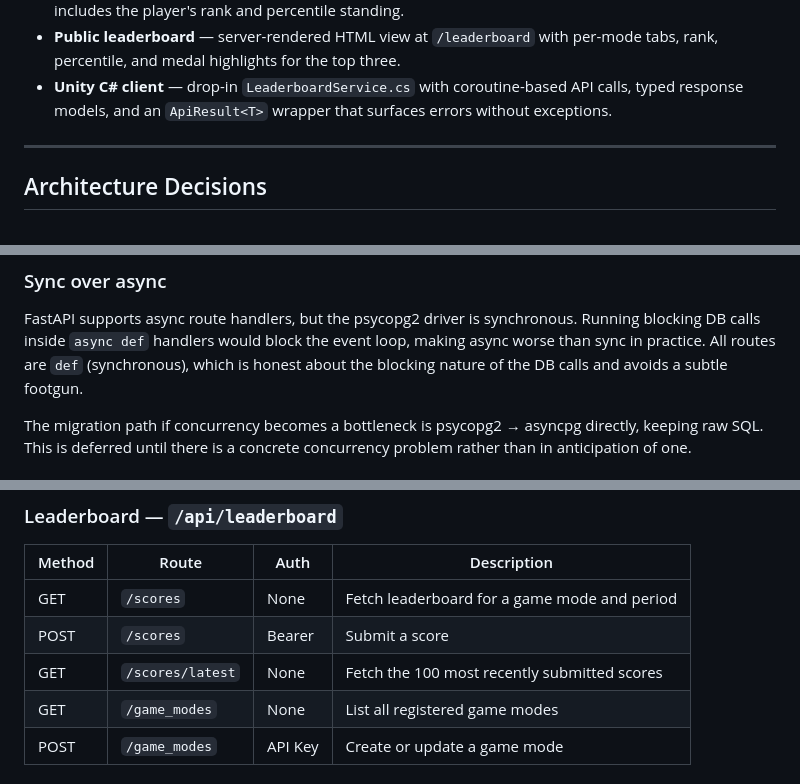
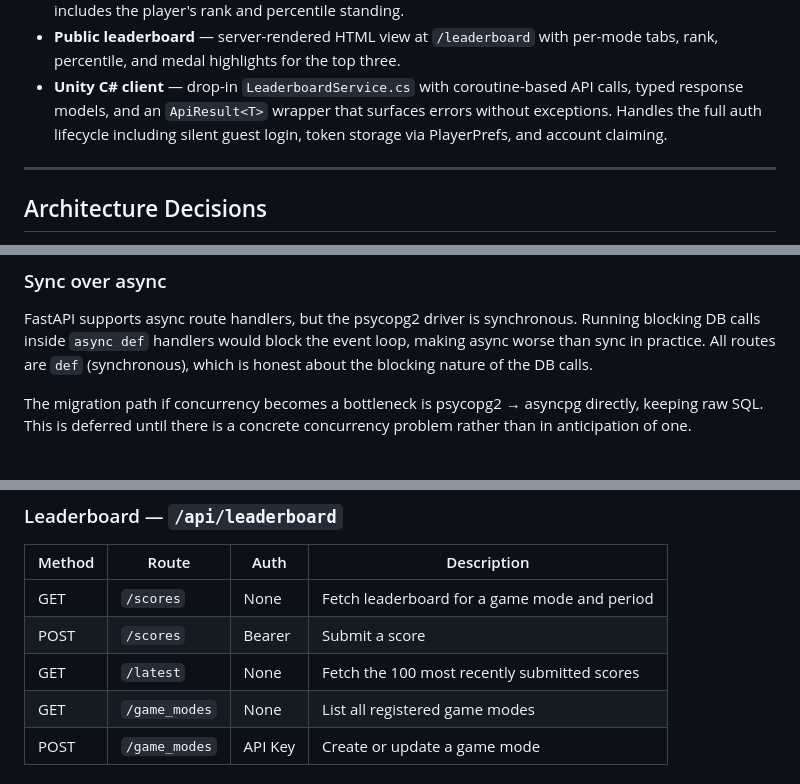
Before and after one commit to EricMay256/HighScoreServer, a Markdown page: README.md, 3 parts joined by grey strips. Rendered like a GitHub page.

```diff
--- a/README.md
+++ b/README.md
@@ -40,7 +40,8 @@ C# client and have a fully functional leaderboard with auth, score history, and
   per-mode tabs, rank, percentile, and medal highlights for the top three.
 - **Unity C# client** — drop-in `LeaderboardService.cs` with coroutine-based
   API calls, typed response models, and an `ApiResult<T>` wrapper that surfaces
-  errors without exceptions.
+  errors without exceptions. Handles the full auth lifecycle including silent
+  guest login, token storage via PlayerPrefs, and account claiming.
 
 ---
 
@@ -91,8 +92,7 @@ automatically — neither has sort logic hardcoded.
 FastAPI supports async route handlers, but the psycopg2 driver is synchronous.
 Running blocking DB calls inside `async def` handlers would block the event loop,
 making async worse than sync in practice. All routes are `def` (synchronous),
-which is honest about the blocking nature of the DB calls and avoids a subtle
-footgun.
+which is honest about the blocking nature of the DB calls.
 
 The migration path if concurrency becomes a bottleneck is psycopg2 → asyncpg
 directly, keeping raw SQL. This is deferred until there is a concrete concurrency
@@ -196,7 +196,7 @@ All API routes are prefixed with `/api`.
 |---|---|---|---|
 | GET | `/scores` | None | Fetch leaderboard for a game mode and period |
 | POST | `/scores` | Bearer | Submit a score |
-| GET | `/scores/latest` | None | Fetch the 100 most recently submitted scores |
+| GET | `/latest` | None | Fetch the 100 most recently submitted scores |
 | GET | `/game_modes` | None | List all registered game modes |
 | POST | `/game_modes` | API Key | Create or update a game mode |
 
```
Also changed, not shown: other parts of README.md (+74 -14 lines).
